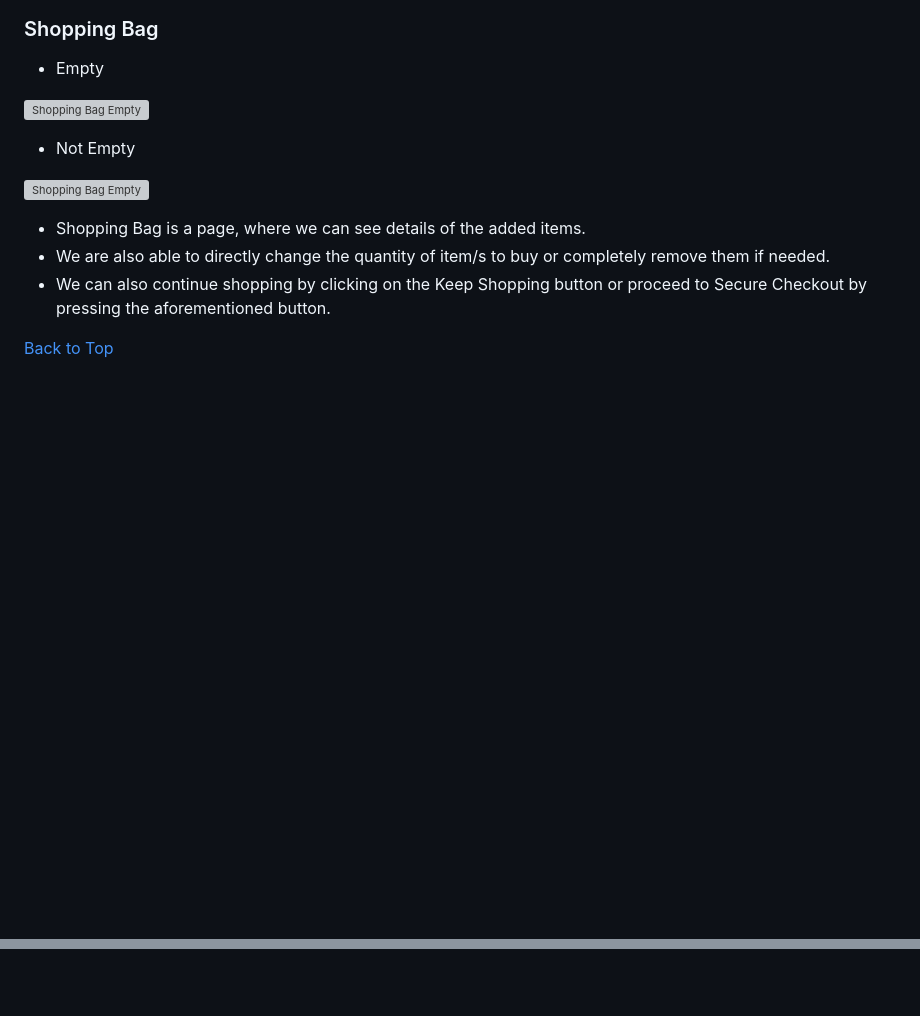
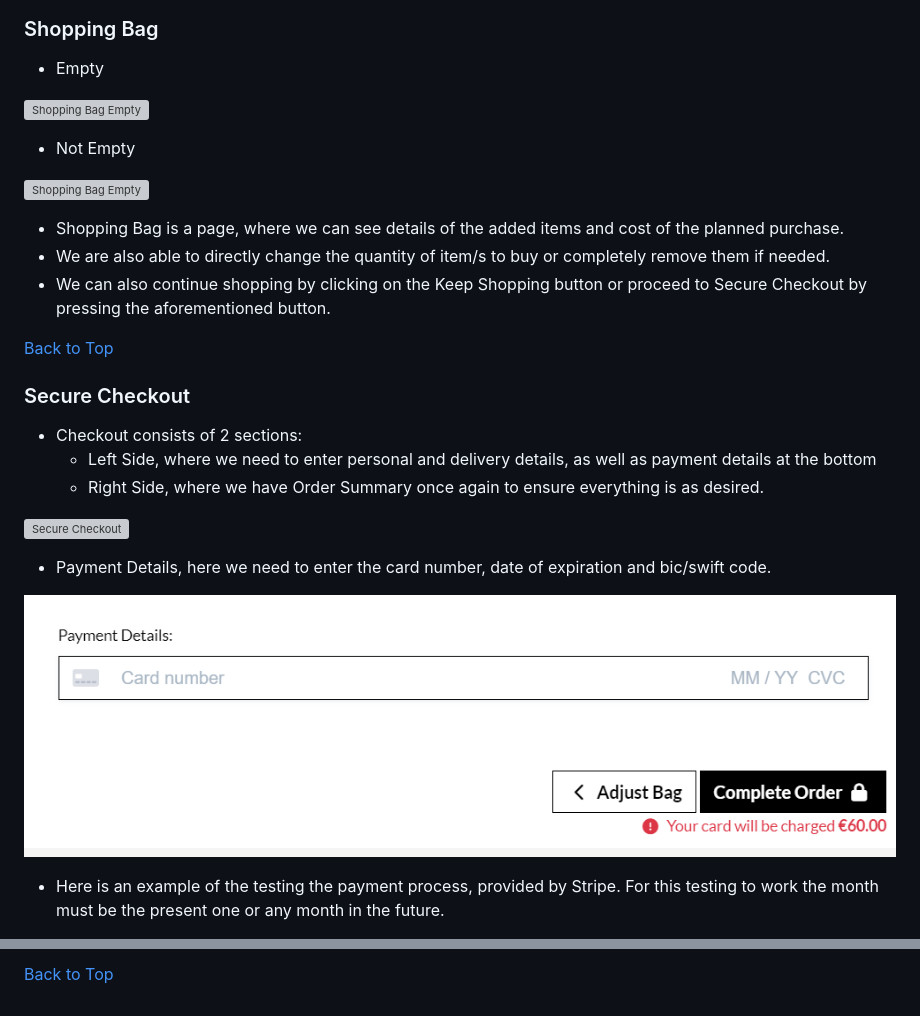
Before and after one commit to AleksandarJavorovic/cooktopia, a Markdown page: README.md, 2 parts joined by grey strips. GitHub-like rendering; pictures changed too: static/images/features/177-checkout-buttons-2.png (added); blank space fills up the shorter version; grey boxes are pictures that could not be loaded.

Commit message:
update content of features section of readme file

```diff
--- a/README.md
+++ b/README.md
@@ -453,8 +453,23 @@ The custom models made for this project were:
 
 ![Shopping Bag Empty](static/images/features/15-shopping-bag-populated.png)
 
-- Shopping Bag is a page, where we can see details of the added items.
+- Shopping Bag is a page, where we can see details of the added items and cost of the planned purchase.
 - We are also able to directly change the quantity of item/s to buy or completely remove them if needed.
 - We can also continue shopping by clicking on the Keep Shopping button or proceed to Secure Checkout by pressing the aforementioned button.
 
 [Back to Top](#table-of-contents)
+
+### Secure Checkout
+
+- Checkout consists of 2 sections:
+  - Left Side, where we need to enter personal and delivery details, as well as payment details at the bottom
+  - Right Side, where we have Order Summary once again to ensure everything is as desired.
+
+![Secure Checkout](static/images/features/16-checkout.png)
+
+- Payment Details, here we need to enter the card number, date of expiration and bic/swift code.
+
+![Secure Checkout Buttons](static/images/features/177-checkout-buttons-2.png)
+
+- Here is an example of the testing the payment process, provided by Stripe. For this testing to work the month must be the present one or any month in the future.
+
@@ -460,0 +491 @@ The custom models made for this project were:
+[Back to Top](#table-of-contents)
```
Also changed, not shown: other parts of README.md (+15 -0 lines).
